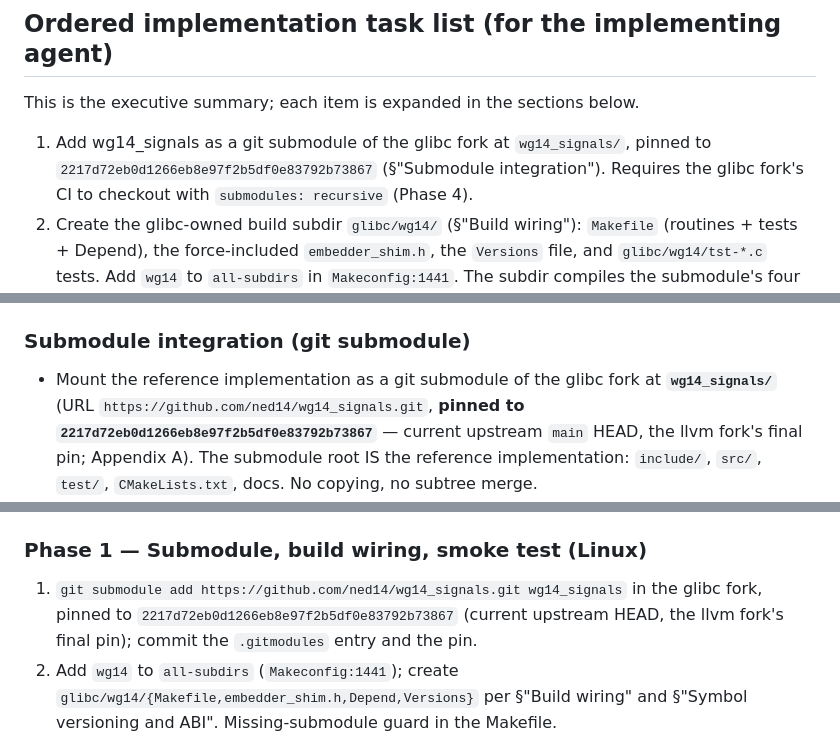
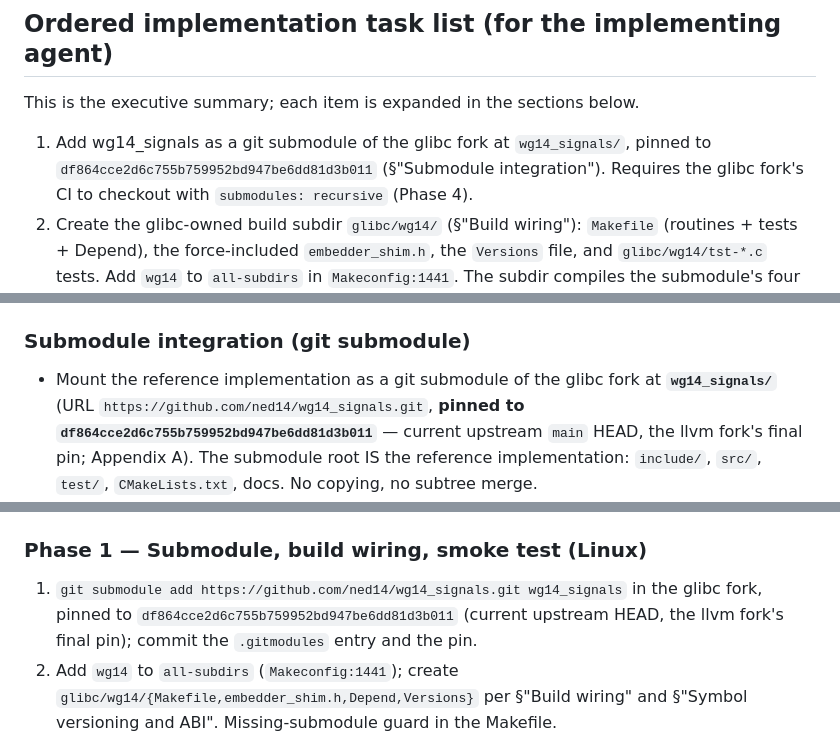
Before and after one commit to ned14/wg14_signals, a Markdown page: plans/glibc-fork.md, 3 parts joined by grey strips. Drawn GitHub-style.

```diff
--- a/plans/glibc-fork.md
+++ b/plans/glibc-fork.md
@@ -165,7 +167,7 @@ incorporated above; the plan text below stands as the record):
 This is the executive summary; each item is expanded in the sections below.
 
 1. Add wg14_signals as a git submodule of the glibc fork at
-   `wg14_signals/`, pinned to `2217d72eb0d1266eb8e97f2b5df0e83792b73867`
+   `wg14_signals/`, pinned to `df864cce2d6c755b759952bd947be6dd81d3b011`
    (§"Submodule integration"). Requires the glibc fork's CI to checkout with
    `submodules: recursive` (Phase 4).
 2. Create the glibc-owned build subdir `glibc/wg14/` (§"Build wiring"):
@@ -990,7 +992,7 @@ Follow-up work items (not yet fixed):
 
 - Mount the reference implementation as a git submodule of the glibc fork
   at **`wg14_signals/`** (URL `https://github.com/ned14/wg14_signals.git`,
-  **pinned to `2217d72eb0d1266eb8e97f2b5df0e83792b73867`** — current
+  **pinned to `df864cce2d6c755b759952bd947be6dd81d3b011`** — current
   upstream `main` HEAD, the llvm fork's final pin; Appendix A). The
   submodule root IS the reference implementation: `include/`, `src/`,
   `test/`, `CMakeLists.txt`, docs. No copying, no subtree merge.
@@ -1396,7 +1398,7 @@ does. glibc merely works correctly when external code does so.** `abort()`,
 
 1. `git submodule add https://github.com/ned14/wg14_signals.git
    wg14_signals` in the glibc fork, pinned to
-   `2217d72eb0d1266eb8e97f2b5df0e83792b73867` (current upstream HEAD, the
+   `df864cce2d6c755b759952bd947be6dd81d3b011` (current upstream HEAD, the
    llvm fork's final pin); commit the `.gitmodules` entry and the pin.
 2. Add `wg14` to `all-subdirs` (`Makeconfig:1441`); create
    `glibc/wg14/{Makefile,embedder_shim.h,Depend,Versions}` per §"Build
```
Also changed, not shown: other parts of plans/glibc-fork.md (+19 -15 lines), plans/llvm-project-fork.md (+8 -5 lines).
